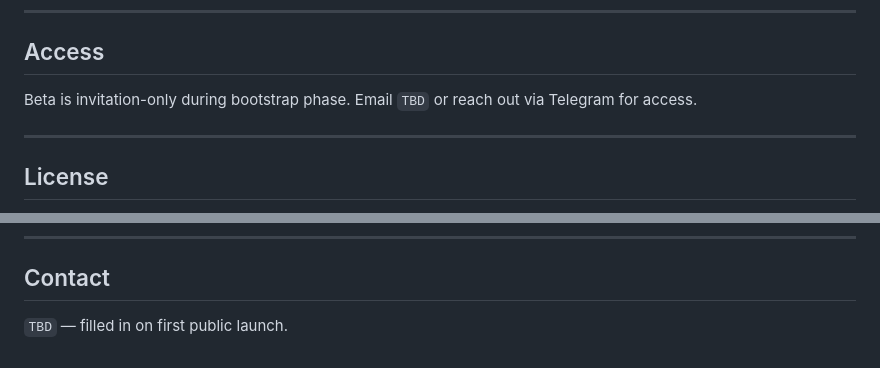
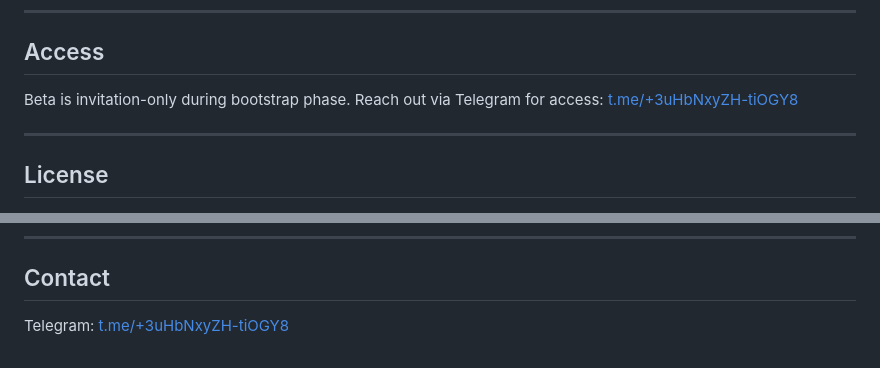
Before and after one commit to WGlynn/jarvis-network, a Markdown page: README.md, 2 parts joined by grey strips. GitHub-like rendering.

Commit message:
README: replace TBD placeholders with Telegram contact
Co-Authored-By: Claude Opus 4.8 (1M context) <noreply@anthropic.com>

```diff
--- a/README.md
+++ b/README.md
@@ -49,7 +49,7 @@ OSS self-host is **not** currently a tier. See License below for the forward com
 
 ## Access
 
-Beta is invitation-only during bootstrap phase. Email `TBD` or reach out via Telegram for access.
+Beta is invitation-only during bootstrap phase. Reach out via Telegram for access: [t.me/+3uHbNxyZH-tiOGY8](https://t.me/+3uHbNxyZH-tiOGY8)
 
 ---
 
@@ -103,4 +103,4 @@ Shipping the architecture OSS-first without VC or treasury backing means well-fu
 
 ## Contact
 
-`TBD` — filled in on first public launch.
+Telegram: [t.me/+3uHbNxyZH-tiOGY8](https://t.me/+3uHbNxyZH-tiOGY8)
```
